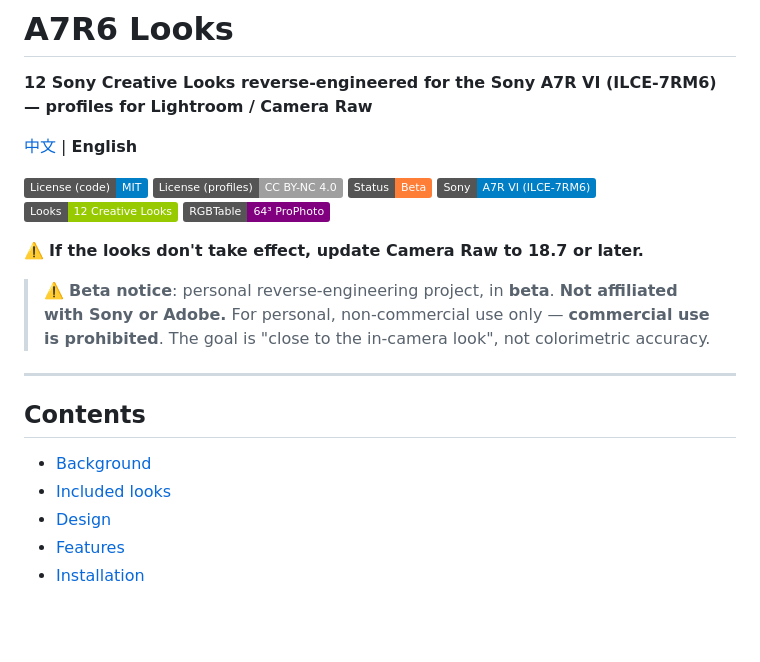
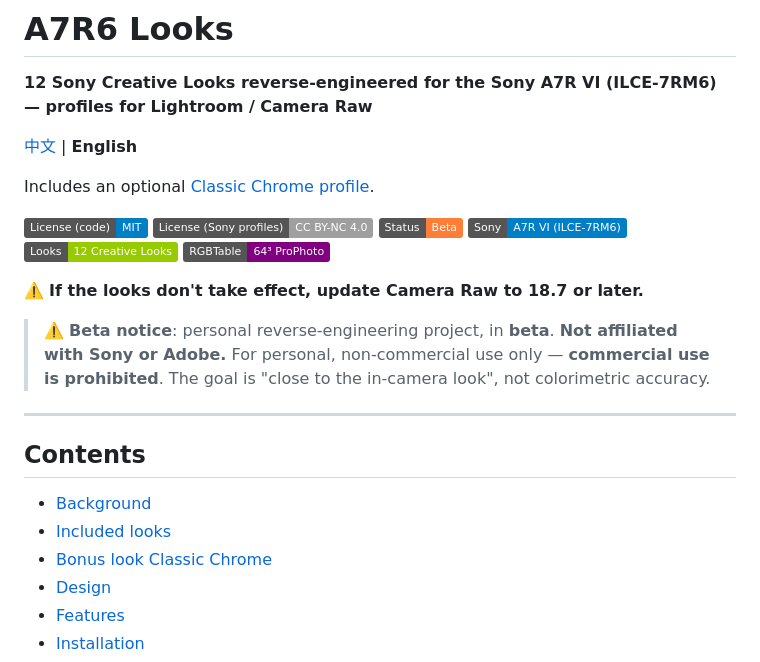
Before and after one commit to cyZhu98/a7r6-looks, a Markdown page: README.en.md, the part around one of its changes. GitHub-like rendering; badges without logos; blank space fills up the shorter version.

```diff
--- a/README.en.md
+++ b/README.en.md
@@ -4,8 +4,10 @@
 
 [中文](README.md) | **English**
 
+Includes an optional [Classic Chrome profile](#bonus-look-classic-chrome).
+
 ![License: Code](https://img.shields.io/badge/License%20(code)-MIT-blue.svg)
-![License: Profiles](https://img.shields.io/badge/License%20(profiles)-CC%20BY--NC%204.0-lightgrey.svg)
+![License: Sony profiles](https://img.shields.io/badge/License%20(Sony%20profiles)-CC%20BY--NC%204.0-lightgrey.svg)
 ![Status](https://img.shields.io/badge/Status-Beta-orange.svg)
 ![Camera](https://img.shields.io/badge/Sony-A7R%20VI%20(ILCE--7RM6)-blue.svg)
 ![Looks](https://img.shields.io/badge/Looks-12%20Creative%20Looks-green.svg)
@@ -21,6 +23,7 @@
 
 - [Background](#background)
 - [Included looks](#included-looks)
+- [Bonus look Classic Chrome](#bonus-look-classic-chrome)
 - [Design](#design)
 - [Features](#features)
 - [Installation](#installation)
```
Also changed, not shown: other parts of README.en.md (+23 -9 lines), README.md (+27 -10 lines), THIRD-PARTY.md (+6 -0 lines), pic/classic-chrome/flowers-cc.jpg (added), pic/classic-chrome/flowers-st.jpg (added), pic/classic-chrome/lake-cc.jpg (added), pic/classic-chrome/lake-st.jpg (added), 2 other files.
